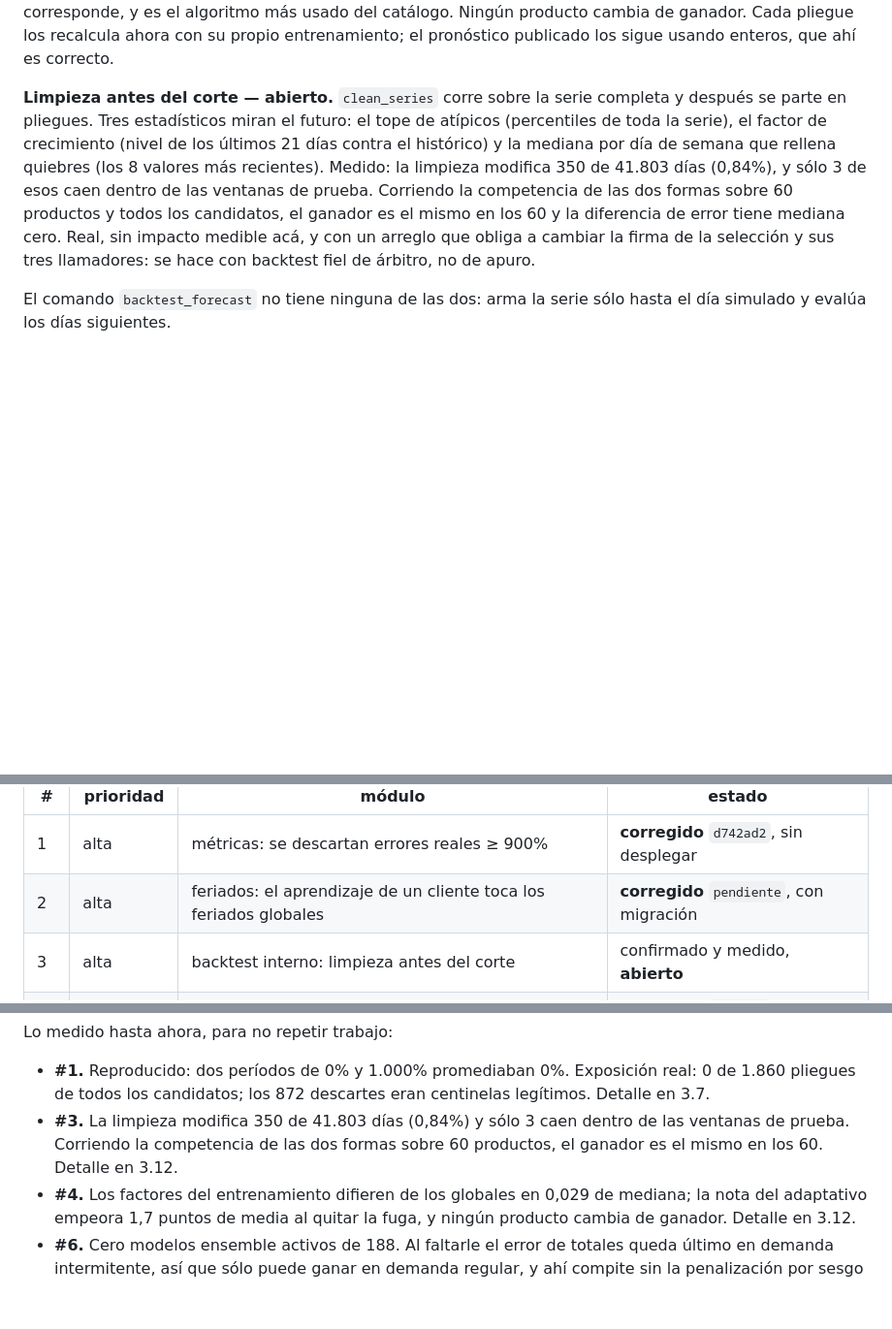
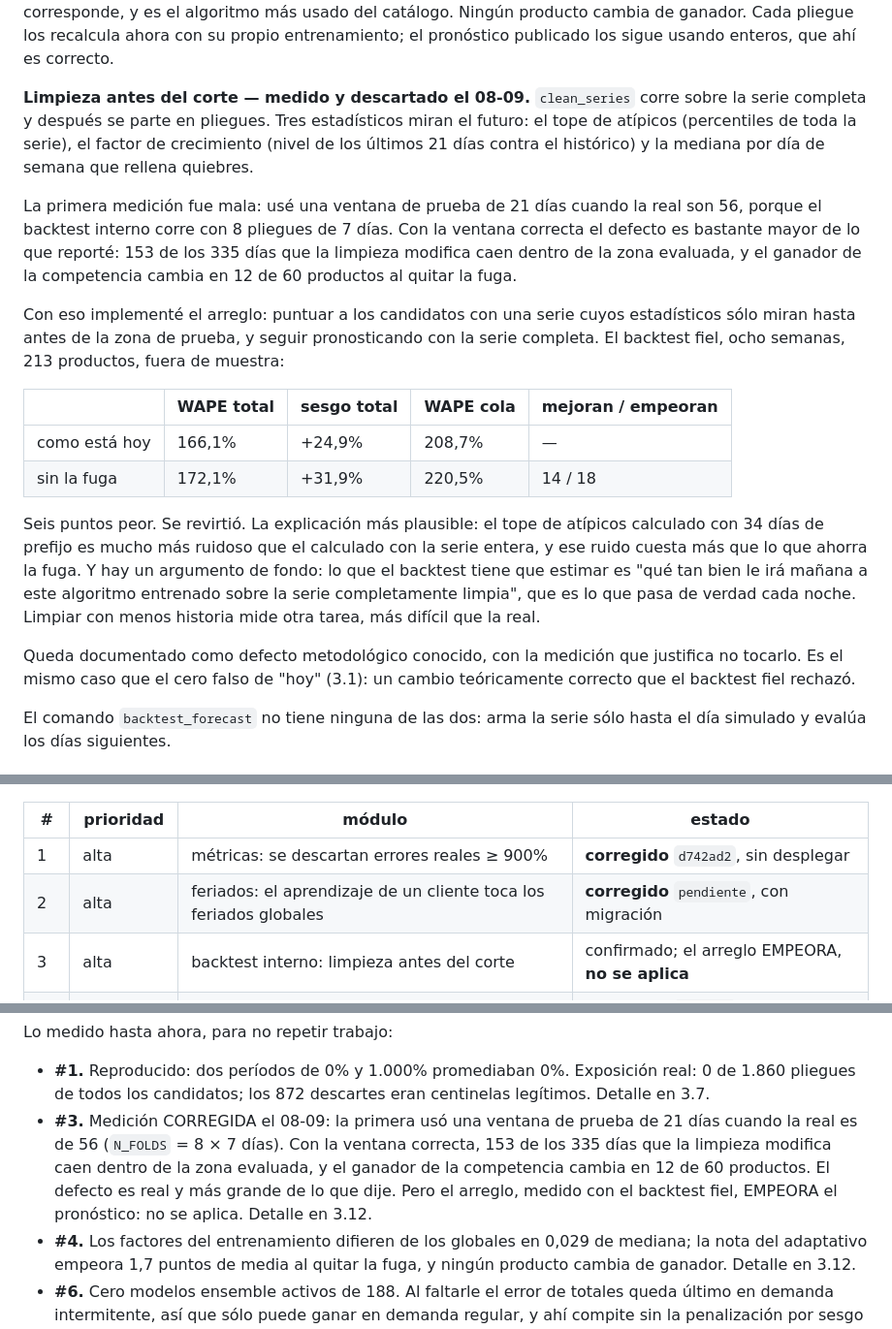
Before and after one commit to Iganziow/pulstock, a Markdown page: FORECAST_REVIEW.md, 3 parts joined by grey strips. Shown at 97% size. Drawn GitHub-style; blank space fills up the shorter version.

Commit message:
docs(forecast): el hallazgo 3 es real y mas grande de lo medido, pero su arreglo empeora
Dos correcciones a lo que reporte antes.

1. La medicion del defecto estaba mal: use una ventana de prueba de 21 dias
   cuando la real son 56 (N_FOLDS=8 x 7). Con la ventana correcta, 153 de
   los 335 dias que la limpieza modifica caen DENTRO de la zona evaluada (no
   3), y el ganador de la competencia cambia en 12 de 60 productos.

2. Implemente el arreglo (puntuar con estadisticos que solo miran el prefijo,
   pronosticar con la serie completa) y el backtest fiel lo rechazo: 8
   semanas, 213 productos, fuera de muestra, WAPE total 166,1% -> 172,1% y
   sesgo +24,9% -> +31,9%, con 14 productos que mejoran y 18 que empeoran.
   Revertido.

La explicacion plausible: el tope de atipicos con 34 dias de prefijo es mucho
mas ruidoso que con la serie entera, y ese ruido cuesta mas que la fuga. Y de
fondo: el backtest tiene que estimar como le ira a un algoritmo entrenado
sobre la serie completamente limpia, que es lo que pasa cada noche; limpiar
con menos historia mide otra tarea.

Mismo caso que el cero falso de hoy: teoricamente correcto, rechazado por la
medicion.

Co-Authored-By: Claude Fable 5.1 <noreply@anthropic.com>

```diff
--- a/FORECAST_REVIEW.md
+++ b/FORECAST_REVIEW.md
@@ -515,17 +515,39 @@ cambia de ganador. Cada pliegue los recalcula ahora con su propio
 entrenamiento; el pronóstico publicado los sigue usando enteros, que ahí es
 correcto.
 
-**Limpieza antes del corte — abierto.** `clean_series` corre sobre la serie
-completa y después se parte en pliegues. Tres estadísticos miran el futuro: el
-tope de atípicos (percentiles de toda la serie), el factor de crecimiento
-(nivel de los últimos 21 días contra el histórico) y la mediana por día de
-semana que rellena quiebres (los 8 valores más recientes). Medido: la limpieza
-modifica 350 de 41.803 días (0,84%), y sólo 3 de esos caen dentro de las
-ventanas de prueba. Corriendo la competencia de las dos formas sobre 60
-productos y todos los candidatos, el ganador es el mismo en los 60 y la
-diferencia de error tiene mediana cero. Real, sin impacto medible acá, y con
-un arreglo que obliga a cambiar la firma de la selección y sus tres
-llamadores: se hace con backtest fiel de árbitro, no de apuro.
+**Limpieza antes del corte — medido y descartado el 08-09.** `clean_series`
+corre sobre la serie completa y después se parte en pliegues. Tres
+estadísticos miran el futuro: el tope de atípicos (percentiles de toda la
+serie), el factor de crecimiento (nivel de los últimos 21 días contra el
+histórico) y la mediana por día de semana que rellena quiebres.
+
+La primera medición fue mala: usé una ventana de prueba de 21 días cuando la
+real son 56, porque el backtest interno corre con 8 pliegues de 7 días. Con la
+ventana correcta el defecto es bastante mayor de lo que reporté: 153 de los
+335 días que la limpieza modifica caen dentro de la zona evaluada, y el
+ganador de la competencia cambia en 12 de 60 productos al quitar la fuga.
+
+Con eso implementé el arreglo: puntuar a los candidatos con una serie cuyos
+estadísticos sólo miran hasta antes de la zona de prueba, y seguir
+pronosticando con la serie completa. El backtest fiel, ocho semanas, 213
+productos, fuera de muestra:
+
+| | WAPE total | sesgo total | WAPE cola | mejoran / empeoran |
+|---|---|---|---|---|
+| como está hoy | 166,1% | +24,9% | 208,7% | — |
+| sin la fuga | 172,1% | +31,9% | 220,5% | 14 / 18 |
+
+Seis puntos peor. Se revirtió. La explicación más plausible: el tope de
+atípicos calculado con 34 días de prefijo es mucho más ruidoso que el
+calculado con la serie entera, y ese ruido cuesta más que lo que ahorra la
+fuga. Y hay un argumento de fondo: lo que el backtest tiene que estimar es
+"qué tan bien le irá mañana a este algoritmo entrenado sobre la serie
+completamente limpia", que es lo que pasa de verdad cada noche. Limpiar con
+menos historia mide otra tarea, más difícil que la real.
+
+Queda documentado como defecto metodológico conocido, con la medición que
+justifica no tocarlo. Es el mismo caso que el cero falso de "hoy" (3.1): un
+cambio teóricamente correcto que el backtest fiel rechazó.
 
 El comando `backtest_forecast` no tiene ninguna de las dos: arma la serie sólo
 hasta el día simulado y evalúa los días siguientes.
@@ -675,7 +697,7 @@ Los doce se confirmaron: ninguno era falso. Se trabajan de a uno.
 |---|---|---|---|
 | 1 | alta | métricas: se descartan errores reales ≥ 900% | **corregido** `d742ad2`, sin desplegar |
 | 2 | alta | feriados: el aprendizaje de un cliente toca los feriados globales | **corregido** `pendiente`, con migración |
-| 3 | alta | backtest interno: limpieza antes del corte | confirmado y medido, **abierto** |
+| 3 | alta | backtest interno: limpieza antes del corte | confirmado; el arreglo EMPEORA, **no se aplica** |
 | 4 | alta | factores mensuales al backtest adaptativo | **corregido** `a6fe09b`, sin desplegar |
 | 5 | media-alta | el denominador del MASE usa las observaciones de prueba | confirmado por lectura, **abierto** |
 | 6 | media | ensemble: WAPE promediado, sin sesgo ni señal de seguimiento | confirmado, **abierto** |
@@ -691,9 +713,12 @@ Lo medido hasta ahora, para no repetir trabajo:
 - **#1.** Reproducido: dos períodos de 0% y 1.000% promediaban 0%. Exposición
   real: 0 de 1.860 pliegues de todos los candidatos; los 872 descartes eran
   centinelas legítimos. Detalle en 3.7.
-- **#3.** La limpieza modifica 350 de 41.803 días (0,84%) y sólo 3 caen dentro
-  de las ventanas de prueba. Corriendo la competencia de las dos formas sobre
-  60 productos, el ganador es el mismo en los 60. Detalle en 3.12.
+- **#3.** Medición CORREGIDA el 08-09: la primera usó una ventana de prueba de
+  21 días cuando la real es de 56 (`N_FOLDS` = 8 × 7 días). Con la ventana
+  correcta, 153 de los 335 días que la limpieza modifica caen dentro de la
+  zona evaluada, y el ganador de la competencia cambia en 12 de 60 productos.
+  El defecto es real y más grande de lo que dije. Pero el arreglo, medido con
+  el backtest fiel, EMPEORA el pronóstico: no se aplica. Detalle en 3.12.
 - **#4.** Los factores del entrenamiento difieren de los globales en 0,029 de
   mediana; la nota del adaptativo empeora 1,7 puntos de media al quitar la
   fuga, y ningún producto cambia de ganador. Detalle en 3.12.
```
